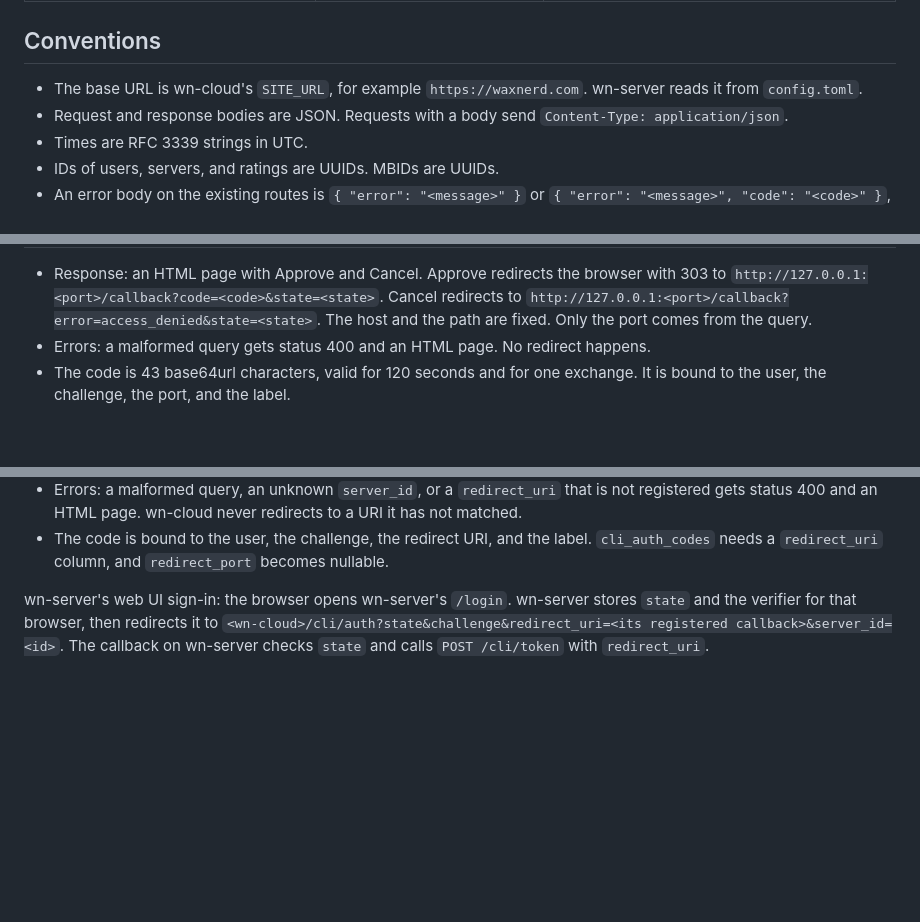
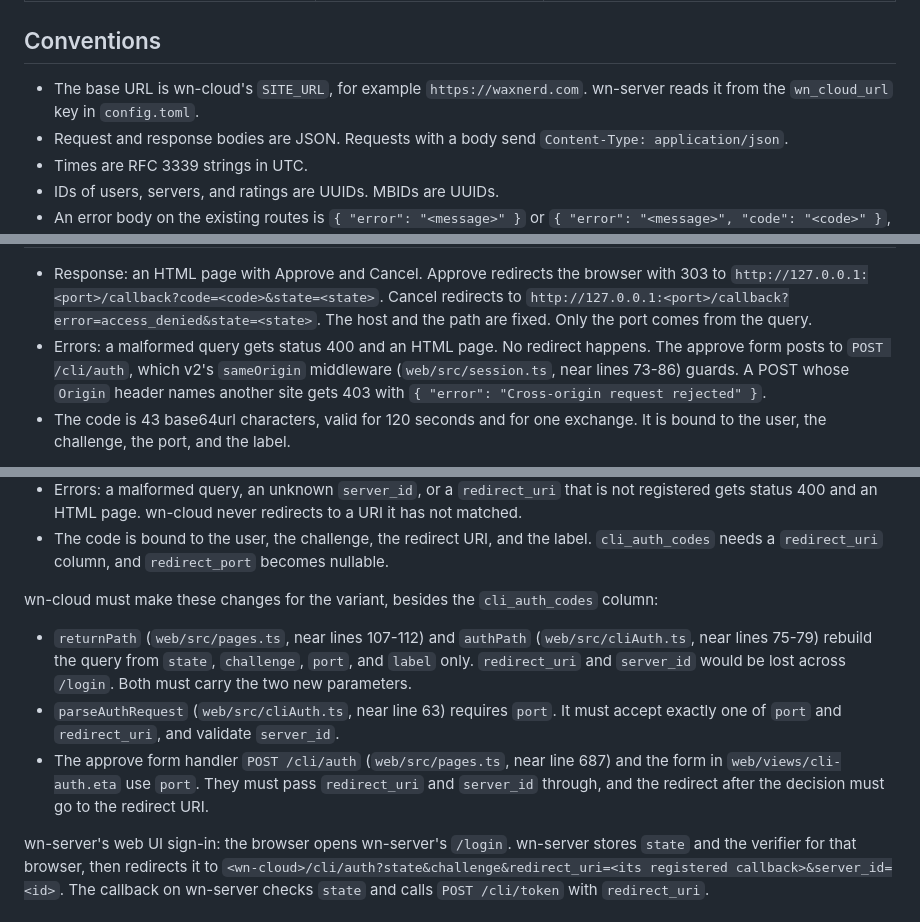
Before and after one commit to waxnerdhq/wn-server, a Markdown page: docs/wn-cloud-api.md, 3 parts joined by grey strips. Rendered like a GitHub page; blank space fills up the shorter version.

```diff
--- a/docs/wn-cloud-api.md
+++ b/docs/wn-cloud-api.md
@@ -24,7 +24,7 @@ Each route is marked **existing** (it is in v2 today and is described as it beha
 
 ## Conventions
 
-- The base URL is wn-cloud's `SITE_URL`, for example `https://waxnerd.com`. wn-server reads it from `config.toml`.
+- The base URL is wn-cloud's `SITE_URL`, for example `https://waxnerd.com`. wn-server reads it from the `wn_cloud_url` key in `config.toml`.
 - Request and response bodies are JSON. Requests with a body send `Content-Type: application/json`.
 - Times are RFC 3339 strings in UTC.
 - IDs of users, servers, and ratings are UUIDs. MBIDs are UUIDs.
@@ -90,7 +90,7 @@ The approval page of the CLI sign-in. wn-server does not call it. `wn-server log
 | `label` | Optional. At most 100 characters, no control characters. Shown on the page and stored with the token. wn-server sends the server's name. |
 
 - Response: an HTML page with Approve and Cancel. Approve redirects the browser with 303 to `http://127.0.0.1:<port>/callback?code=<code>&state=<state>`. Cancel redirects to `http://127.0.0.1:<port>/callback?error=access_denied&state=<state>`. The host and the path are fixed. Only the port comes from the query.
-- Errors: a malformed query gets status 400 and an HTML page. No redirect happens.
+- Errors: a malformed query gets status 400 and an HTML page. No redirect happens. The approve form posts to `POST /cli/auth`, which v2's `sameOrigin` middleware (`web/src/session.ts`, near lines 73-86) guards. A POST whose `Origin` header names another site gets 403 with `{ "error": "Cross-origin request rejected" }`.
 - The code is 43 base64url characters, valid for 120 seconds and for one exchange. It is bound to the user, the challenge, the port, and the label.
 
 wn-server rule: wn-server checks `state` on the callback and stops the login on a mismatch or on `error`. It does not retry. The owner runs `wn-server login` again.
@@ -174,6 +175,12 @@ Without `server_id`, `redirect_uri` must equal one entry of wn-cloud's first-par
 - Response: the same approval page. With `server_id`, the page also shows the server's name and the host of `redirect_uri`. Approve redirects with 303 to `<redirect_uri>?code=<code>&state=<state>`. Cancel redirects to `<redirect_uri>?error=access_denied&state=<state>`.
 - Errors: a malformed query, an unknown `server_id`, or a `redirect_uri` that is not registered gets status 400 and an HTML page. wn-cloud never redirects to a URI it has not matched.
 - The code is bound to the user, the challenge, the redirect URI, and the label. `cli_auth_codes` needs a `redirect_uri` column, and `redirect_port` becomes nullable.
+
+wn-cloud must make these changes for the variant, besides the `cli_auth_codes` column:
+
+- `returnPath` (`web/src/pages.ts`, near lines 107-112) and `authPath` (`web/src/cliAuth.ts`, near lines 75-79) rebuild the query from `state`, `challenge`, `port`, and `label` only. `redirect_uri` and `server_id` would be lost across `/login`. Both must carry the two new parameters.
+- `parseAuthRequest` (`web/src/cliAuth.ts`, near line 63) requires `port`. It must accept exactly one of `port` and `redirect_uri`, and validate `server_id`.
+- The approve form handler `POST /cli/auth` (`web/src/pages.ts`, near line 687) and the form in `web/views/cli-auth.eta` use `port`. They must pass `redirect_uri` and `server_id` through, and the redirect after the decision must go to the redirect URI.
 
 wn-server's web UI sign-in: the browser opens wn-server's `/login`. wn-server stores `state` and the verifier for that browser, then redirects it to `<wn-cloud>/cli/auth?state&challenge&redirect_uri=<its registered callback>&server_id=<id>`. The callback on wn-server checks `state` and calls `POST /cli/token` with `redirect_uri`.
 
```
Also changed, not shown: other parts of docs/wn-cloud-api.md (+5 -2 lines).
